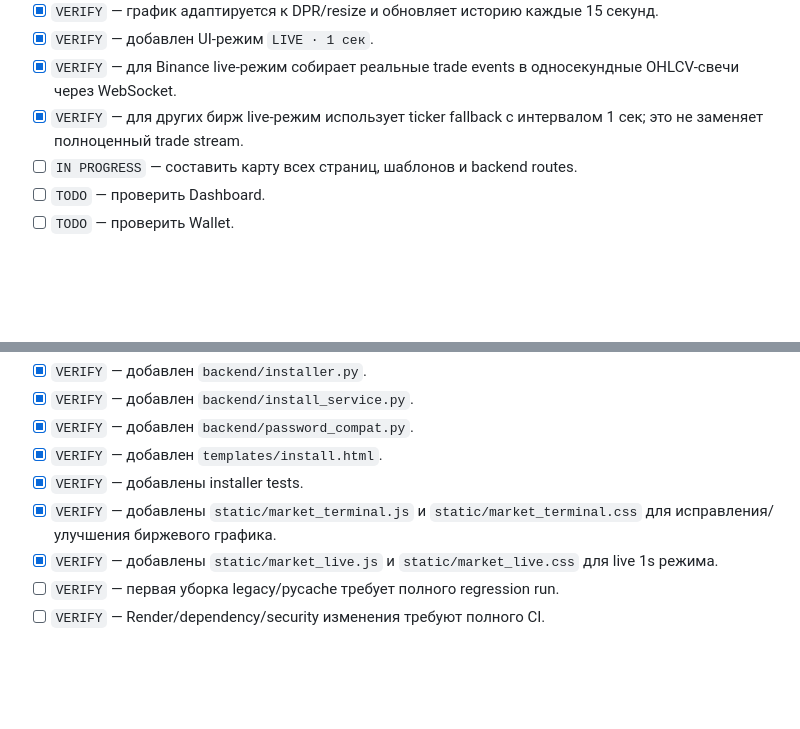
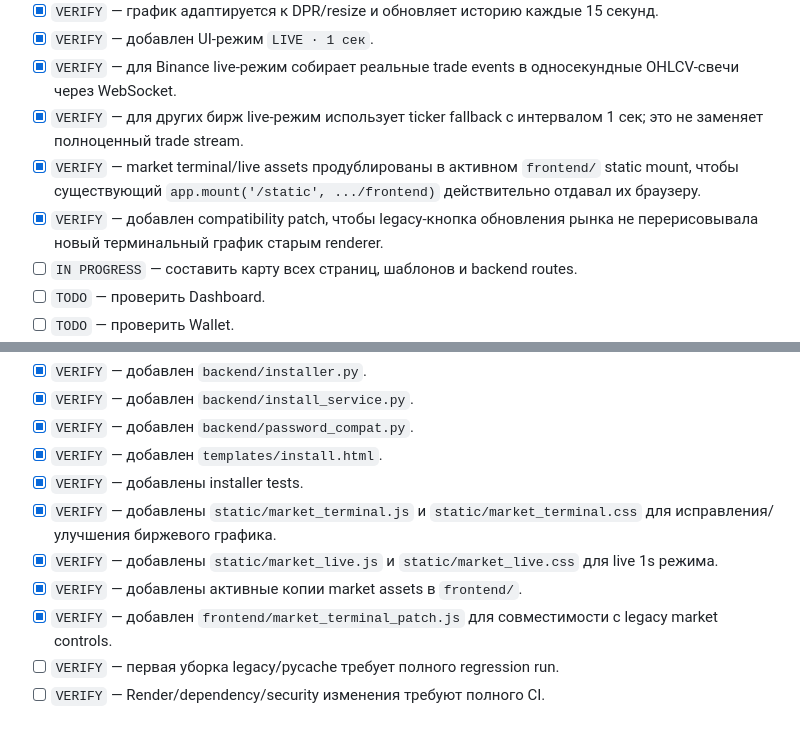
Before and after one commit to bosszeka40-pixel/Cms-my, a Markdown page: PROJECT_STATUS.md, 2 parts joined by grey strips. Rendered like a GitHub page; blank space fills up the shorter version.

Commit message:
Track terminal asset serving and legacy renderer compatibility fixes

```diff
--- a/PROJECT_STATUS.md
+++ b/PROJECT_STATUS.md
@@ -44,6 +44,8 @@
 - [x] `VERIFY` — добавлен UI-режим `LIVE · 1 сек`.
 - [x] `VERIFY` — для Binance live-режим собирает реальные trade events в односекундные OHLCV-свечи через WebSocket.
 - [x] `VERIFY` — для других бирж live-режим использует ticker fallback с интервалом 1 сек; это не заменяет полноценный trade stream.
+- [x] `VERIFY` — market terminal/live assets продублированы в активном `frontend/` static mount, чтобы существующий `app.mount('/static', .../frontend)` действительно отдавал их браузеру.
+- [x] `VERIFY` — добавлен compatibility patch, чтобы legacy-кнопка обновления рынка не перерисовывала новый терминальный график старым renderer.
 - [ ] `IN PROGRESS` — составить карту всех страниц, шаблонов и backend routes.
 - [ ] `TODO` — проверить Dashboard.
 - [ ] `TODO` — проверить Wallet.
@@ -80,6 +82,8 @@
 - [x] `VERIFY` — добавлены installer tests.
 - [x] `VERIFY` — добавлены `static/market_terminal.js` и `static/market_terminal.css` для исправления/улучшения биржевого графика.
 - [x] `VERIFY` — добавлены `static/market_live.js` и `static/market_live.css` для live 1s режима.
+- [x] `VERIFY` — добавлены активные копии market assets в `frontend/`.
+- [x] `VERIFY` — добавлен `frontend/market_terminal_patch.js` для совместимости с legacy market controls.
 - [ ] `VERIFY` — первая уборка legacy/pycache требует полного regression run.
 - [ ] `VERIFY` — Render/dependency/security изменения требуют полного CI.
 
```
